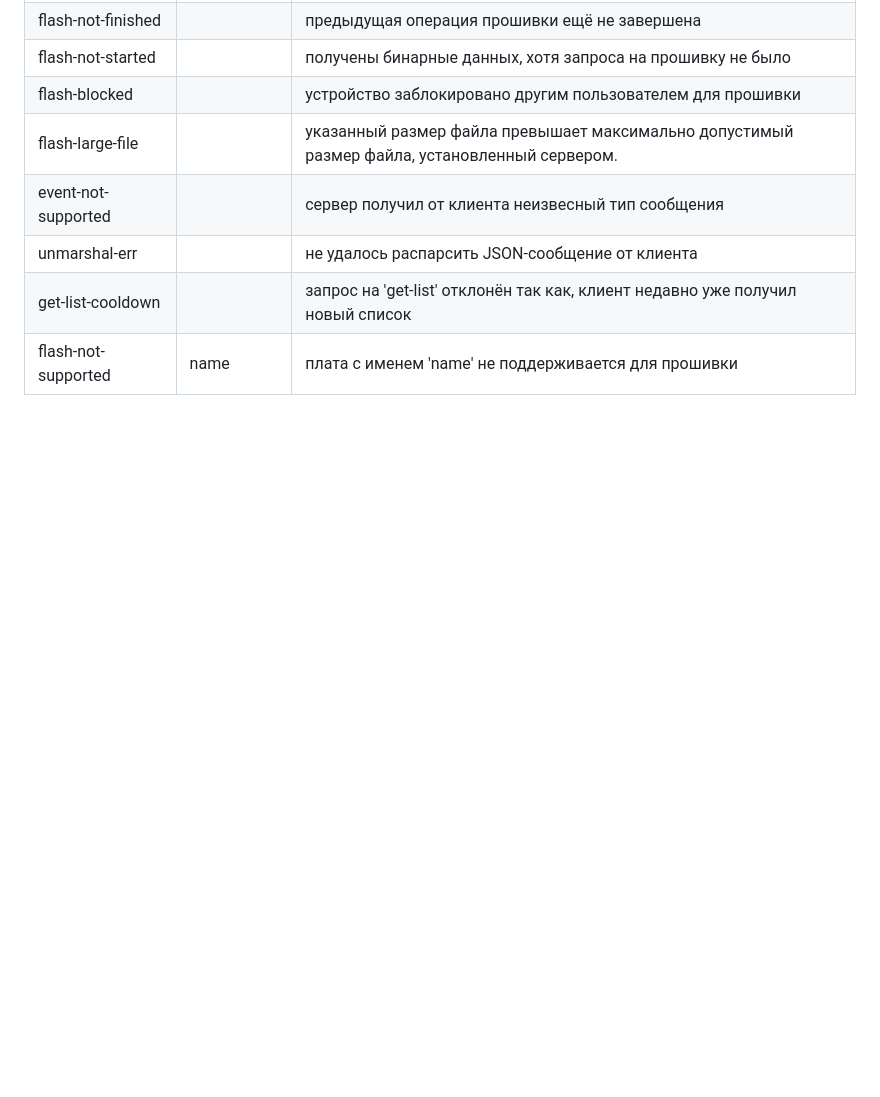
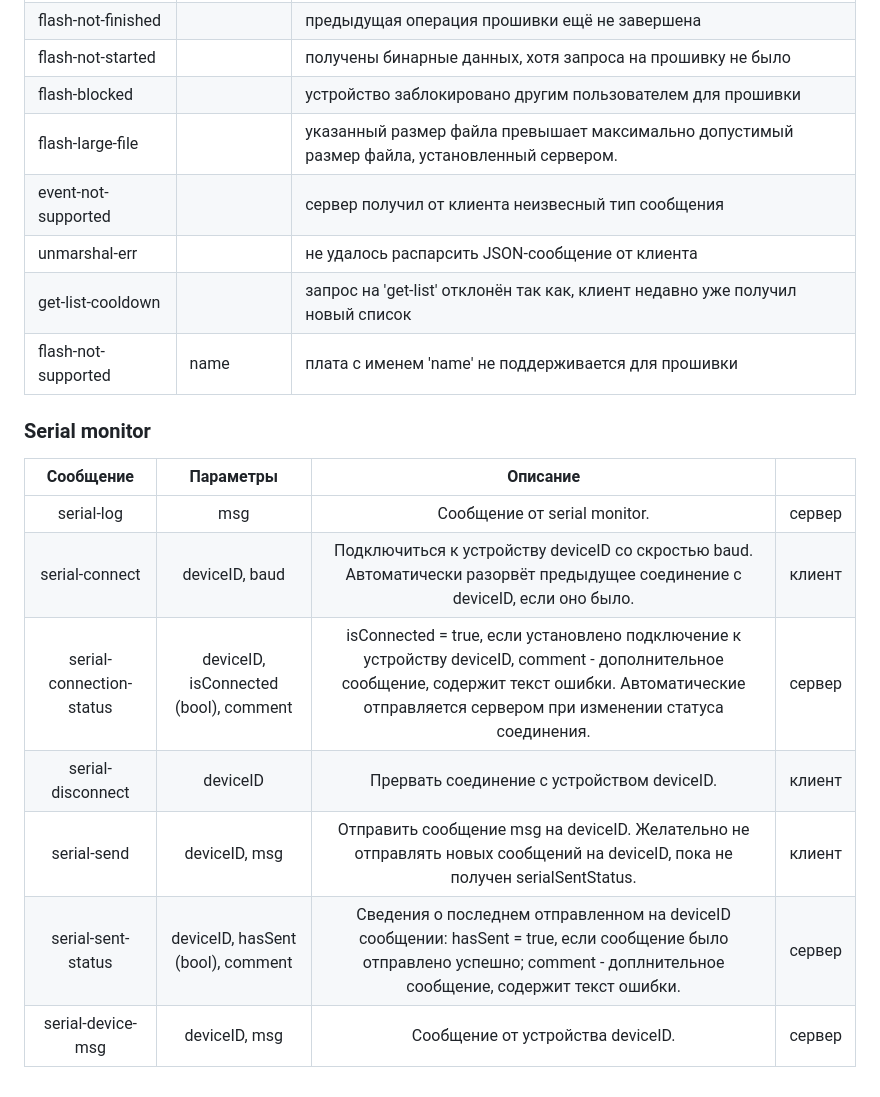
Before and after one commit to kruzhok-team/lapki-flasher, a Markdown page: README.md, the part around the change. GitHub-like rendering; blank space fills up the shorter version.

Commit message:
Протокол для serial monitor

```diff
--- a/README.md
+++ b/README.md
@@ -147,3 +147,14 @@ class Event {
 | unmarshal-err        |           | не удалось распарсить JSON-сообщение от клиента                                               |
 | get-list-cooldown    |           | запрос на 'get-list' отклонён так как, клиент недавно уже получил новый список                |
 | flash-not-supported  | name      | плата с именем 'name' не поддерживается для прошивки
+
+### Serial monitor
+|        Сообщение       |               Параметры               |                                                                                                   Описание                                                                                                  |        |
+|:----------------------:|:-------------------------------------:|:-----------------------------------------------------------------------------------------------------------------------------------------------------------------------------------------------------------:|--------|
+| serial-log              | msg                                   | Сообщение от serial monitor.                                                                                                                                                                                | сервер |
+| serial-connect          | deviceID, baud                        | Подключиться к устройству deviceID со скростью baud.  Автоматически разорвёт предыдущее соединение с deviceID, если оно было.                                                                               | клиент |
+| serial-connection-status | deviceID, isConnected (bool), comment | isConnected = true, если установлено подключение к устройству deviceID,  comment - дополнительное сообщение, содержит текст ошибки.  Автоматические отправляется сервером при изменении статуса соединения. | сервер |
+| serial-disconnect       | deviceID                              | Прервать соединение с устройством deviceID.                                                                                                                                                                 | клиент |
+| serial-send             | deviceID, msg                         | Отправить сообщение msg на deviceID.  Желательно не отправлять новых сообщений на deviceID, пока не получен serialSentStatus.                                                                               | клиент |
+| serial-sent-status       | deviceID, hasSent (bool), comment     | Сведения о последнем отправленном на deviceID сообщении: hasSent = true, если сообщение было отправлено успешно; comment - доплнительное сообщение, содержит текст ошибки.                                  | сервер |
+| serial-device-msg        | deviceID, msg                         | Сообщение от устройства deviceID.                                                                                                                                                                           | сервер |
```
